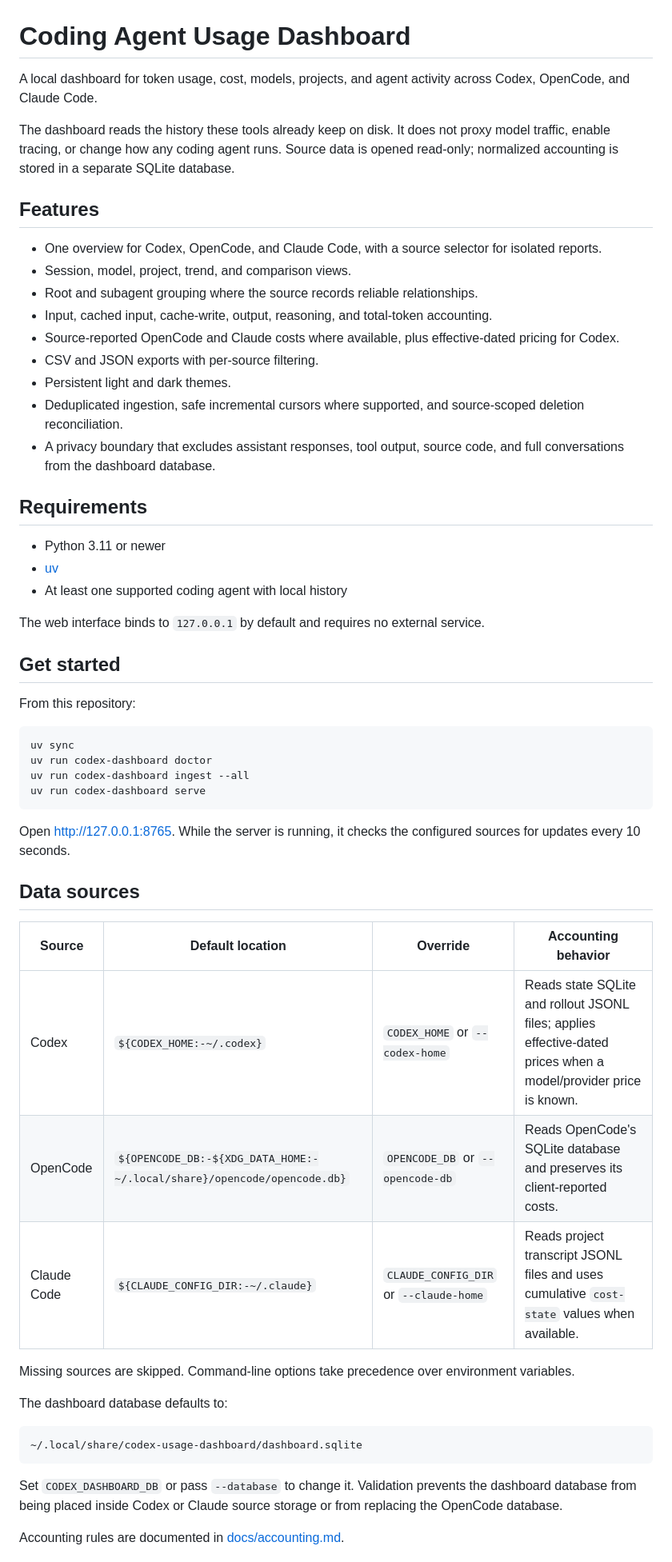
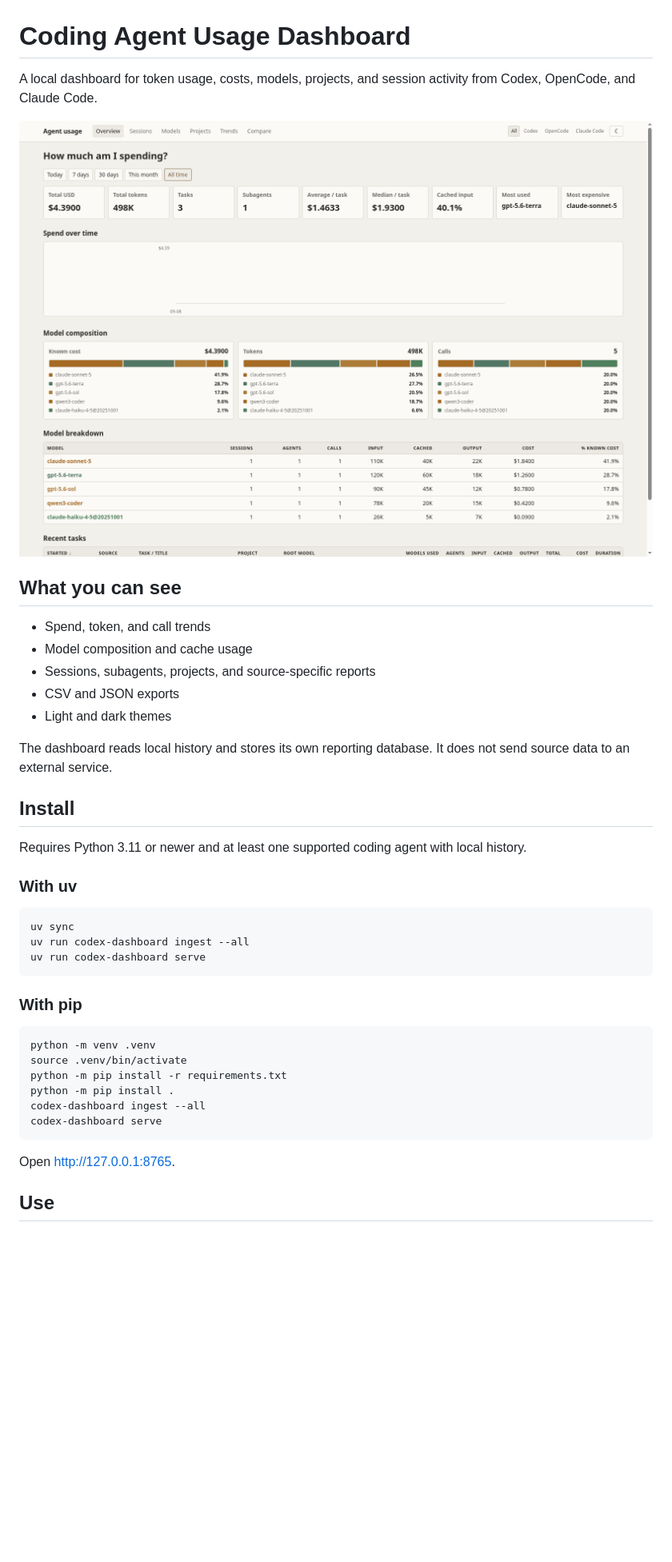
Before and after one commit to jeff-roche/spenda, a Markdown page: README.md, the part around the change printed below. Shown: that part at 80% size. GitHub-like rendering; pictures changed too: docs/screenshots/overview.png (added); blank space fills up the shorter version.

Commit message:
Add screenshots, datasources
Signed-off-by: Sagi Shnaidman <sshnaidm@redhat.com>

````diff
--- a/README.md
+++ b/README.md
@@ -1,59 +1,43 @@
 # Coding Agent Usage Dashboard
 
-A local dashboard for token usage, cost, models, projects, and agent activity across Codex, OpenCode, and Claude Code.
+A local dashboard for token usage, costs, models, projects, and session activity from Codex, OpenCode, and Claude Code.
 
-The dashboard reads the history these tools already keep on disk. It does not proxy model traffic, enable tracing, or change how any coding agent runs. Source data is opened read-only; normalized accounting is stored in a separate SQLite database.
+![Dashboard overview](docs/screenshots/overview.png)
 
-## Features
+## What you can see
 
-- One overview for Codex, OpenCode, and Claude Code, with a source selector for isolated reports.
-- Session, model, project, trend, and comparison views.
-- Root and subagent grouping where the source records reliable relationships.
-- Input, cached input, cache-write, output, reasoning, and total-token accounting.
-- Source-reported OpenCode and Claude costs where available, plus effective-dated pricing for Codex.
-- CSV and JSON exports with per-source filtering.
-- Persistent light and dark themes.
-- Deduplicated ingestion, safe incremental cursors where supported, and source-scoped deletion reconciliation.
-- A privacy boundary that excludes assistant responses, tool output, source code, and full conversations from the dashboard database.
+- Spend, token, and call trends
+- Model composition and cache usage
+- Sessions, subagents, projects, and source-specific reports
+- CSV and JSON exports
+- Light and dark themes
 
-## Requirements
+The dashboard reads local history and stores its own reporting database. It does not send source data to an external service.
 
-- Python 3.11 or newer
-- [uv](https://docs.astral.sh/uv/)
-- At least one supported coding agent with local history
+## Install
 
-The web interface binds to `127.0.0.1` by default and requires no external service.
+Requires Python 3.11 or newer and at least one supported coding agent with local history.
 
-## Get started
-
-From this repository:
+### With uv
 
 ```bash
 uv sync
-uv run codex-dashboard doctor
 uv run codex-dashboard ingest --all
 uv run codex-dashboard serve
 ```
 
-Open <http://127.0.0.1:8765>. While the server is running, it checks the configured sources for updates every 10 seconds.
+### With pip
 
-## Data sources
-
-| Source | Default location | Override | Accounting behavior |
-|---|---|---|---|
-| Codex | `${CODEX_HOME:-~/.codex}` | `CODEX_HOME` or `--codex-home` | Reads state SQLite and rollout JSONL files; applies effective-dated prices when a model/provider price is known. |
-| OpenCode | `${OPENCODE_DB:-${XDG_DATA_HOME:-~/.local/share}/opencode/opencode.db}` | `OPENCODE_DB` or `--opencode-db` | Reads OpenCode's SQLite database and preserves its client-reported costs. |
-| Claude Code | `${CLAUDE_CONFIG_DIR:-~/.claude}` | `CLAUDE_CONFIG_DIR` or `--claude-home` | Reads project transcript JSONL files and uses cumulative `cost-state` values when available. |
-
-Missing sources are skipped. Command-line options take precedence over environment variables.
-
-The dashboard database defaults to:
-
-```text
-~/.local/share/codex-usage-dashboard/dashboard.sqlite
+```bash
+python -m venv .venv
+source .venv/bin/activate
+python -m pip install -r requirements.txt
+python -m pip install .
+codex-dashboard ingest --all
+codex-dashboard serve
 ```
 
-Set `CODEX_DASHBOARD_DB` or pass `--database` to change it. Validation prevents the dashboard database from being placed inside Codex or Claude source storage or from replacing the OpenCode database.
+Open <http://127.0.0.1:8765>.
 
-Accounting rules are documented in [docs/accounting.md](docs/accounting.md).
+## Use
 
````
Also changed, not shown: other parts of README.md (+9 -88 lines), CONTRIBUTING.md (+6 -1 lines), docs/accounting.md (+1 -1 lines), docs/data-sources.md (added, +89 -0 lines), docs/screenshots/models.png (added), docs/screenshots/sessions.png (added), 2 other files.
